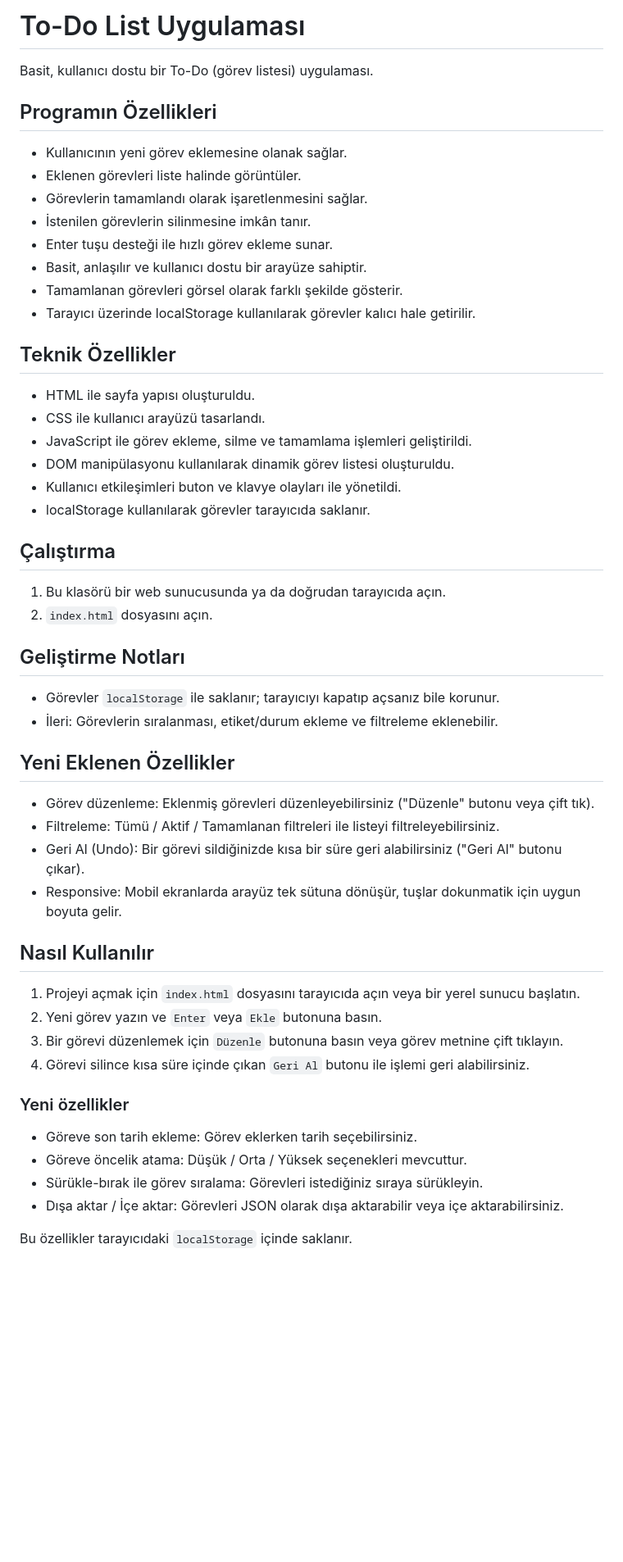
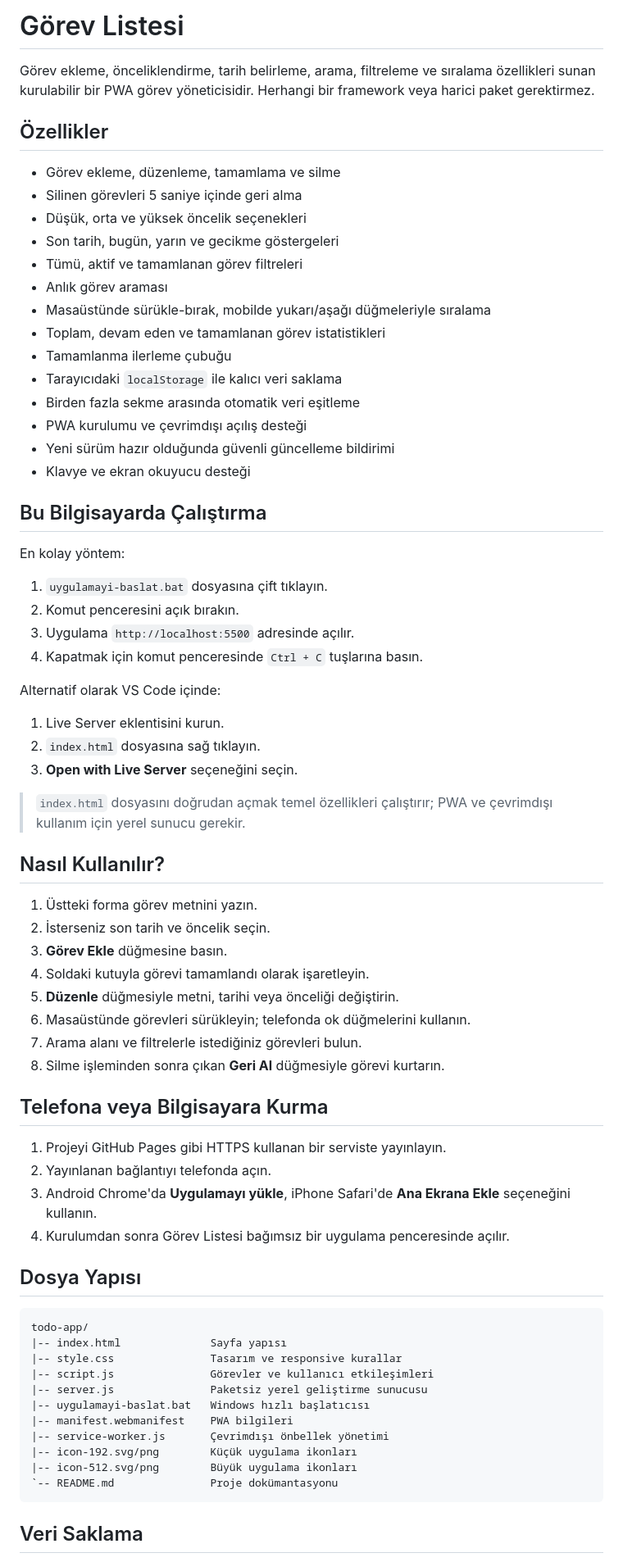
Before and after one commit to Nurettin-Erdogan/todo-app, a Markdown page: README.md, the part around one of its changes. Shown at 82% size. GitHub-like rendering; blank space fills up the shorter version.

Commit message:
feat: gorev listesi uygulamasini yenile

````diff
--- a/README.md
+++ b/README.md
@@ -1,57 +1,74 @@
-# To-Do List Uygulaması
+# Görev Listesi
 
-Basit, kullanıcı dostu bir To-Do (görev listesi) uygulaması.
+Görev ekleme, önceliklendirme, tarih belirleme, arama, filtreleme ve sıralama özellikleri sunan kurulabilir bir PWA görev yöneticisidir. Herhangi bir framework veya harici paket gerektirmez.
 
-## Programın Özellikleri
+## Özellikler
 
-- Kullanıcının yeni görev eklemesine olanak sağlar.
-- Eklenen görevleri liste halinde görüntüler.
-- Görevlerin tamamlandı olarak işaretlenmesini sağlar.
-- İstenilen görevlerin silinmesine imkân tanır.
-- Enter tuşu desteği ile hızlı görev ekleme sunar.
-- Basit, anlaşılır ve kullanıcı dostu bir arayüze sahiptir.
-- Tamamlanan görevleri görsel olarak farklı şekilde gösterir.
-- Tarayıcı üzerinde localStorage kullanılarak görevler kalıcı hale getirilir.
+- Görev ekleme, düzenleme, tamamlama ve silme
+- Silinen görevleri 5 saniye içinde geri alma
+- Düşük, orta ve yüksek öncelik seçenekleri
+- Son tarih, bugün, yarın ve gecikme göstergeleri
+- Tümü, aktif ve tamamlanan görev filtreleri
+- Anlık görev araması
+- Masaüstünde sürükle-bırak, mobilde yukarı/aşağı düğmeleriyle sıralama
+- Toplam, devam eden ve tamamlanan görev istatistikleri
+- Tamamlanma ilerleme çubuğu
+- Tarayıcıdaki `localStorage` ile kalıcı veri saklama
+- Birden fazla sekme arasında otomatik veri eşitleme
+- PWA kurulumu ve çevrimdışı açılış desteği
+- Yeni sürüm hazır olduğunda güvenli güncelleme bildirimi
+- Klavye ve ekran okuyucu desteği
 
-## Teknik Özellikler
+## Bu Bilgisayarda Çalıştırma
 
-- HTML ile sayfa yapısı oluşturuldu.
-- CSS ile kullanıcı arayüzü tasarlandı.
-- JavaScript ile görev ekleme, silme ve tamamlama işlemleri geliştirildi.
-- DOM manipülasyonu kullanılarak dinamik görev listesi oluşturuldu.
-- Kullanıcı etkileşimleri buton ve klavye olayları ile yönetildi.
-- localStorage kullanılarak görevler tarayıcıda saklanır.
+En kolay yöntem:
 
-## Çalıştırma
+1. `uygulamayi-baslat.bat` dosyasına çift tıklayın.
+2. Komut penceresini açık bırakın.
+3. Uygulama `http://localhost:5500` adresinde açılır.
+4. Kapatmak için komut penceresinde `Ctrl + C` tuşlarına basın.
 
-1. Bu klasörü bir web sunucusunda ya da doğrudan tarayıcıda açın.
-2. `index.html` dosyasını açın.
+Alternatif olarak VS Code içinde:
 
-## Geliştirme Notları
+1. Live Server eklentisini kurun.
+2. `index.html` dosyasına sağ tıklayın.
+3. **Open with Live Server** seçeneğini seçin.
 
-- Görevler `localStorage` ile saklanır; tarayıcıyı kapatıp açsanız bile korunur.
-- İleri: Görevlerin sıralanması, etiket/durum ekleme ve filtreleme eklenebilir.
+> `index.html` dosyasını doğrudan açmak temel özellikleri çalıştırır; PWA ve çevrimdışı kullanım için yerel sunucu gerekir.
 
-## Yeni Eklenen Özellikler
+## Nasıl Kullanılır?
 
-- Görev düzenleme: Eklenmiş görevleri düzenleyebilirsiniz ("Düzenle" butonu veya çift tık).
-- Filtreleme: Tümü / Aktif / Tamamlanan filtreleri ile listeyi filtreleyebilirsiniz.
-- Geri Al (Undo): Bir görevi sildiğinizde kısa bir süre geri alabilirsiniz ("Geri Al" butonu çıkar).
-- Responsive: Mobil ekranlarda arayüz tek sütuna dönüşür, tuşlar dokunmatik için uygun boyuta gelir.
+1. Üstteki forma görev metnini yazın.
+2. İsterseniz son tarih ve öncelik seçin.
+3. **Görev Ekle** düğmesine basın.
+4. Soldaki kutuyla görevi tamamlandı olarak işaretleyin.
+5. **Düzenle** düğmesiyle metni, tarihi veya önceliği değiştirin.
+6. Masaüstünde görevleri sürükleyin; telefonda ok düğmelerini kullanın.
+7. Arama alanı ve filtrelerle istediğiniz görevleri bulun.
+8. Silme işleminden sonra çıkan **Geri Al** düğmesiyle görevi kurtarın.
 
-## Nasıl Kullanılır
+## Telefona veya Bilgisayara Kurma
 
-1. Projeyi açmak için `index.html` dosyasını tarayıcıda açın veya bir yerel sunucu başlatın.
-2. Yeni görev yazın ve `Enter` veya `Ekle` butonuna basın.
-3. Bir görevi düzenlemek için `Düzenle` butonuna basın veya görev metnine çift tıklayın.
-4. Görevi silince kısa süre içinde çıkan `Geri Al` butonu ile işlemi geri alabilirsiniz.
+1. Projeyi GitHub Pages gibi HTTPS kullanan bir serviste yayınlayın.
+2. Yayınlanan bağlantıyı telefonda açın.
+3. Android Chrome'da **Uygulamayı yükle**, iPhone Safari'de **Ana Ekrana Ekle** seçeneğini kullanın.
+4. Kurulumdan sonra Görev Listesi bağımsız bir uygulama penceresinde açılır.
 
-### Yeni özellikler
+## Dosya Yapısı
 
-- Göreve son tarih ekleme: Görev eklerken tarih seçebilirsiniz.
-- Göreve öncelik atama: Düşük / Orta / Yüksek seçenekleri mevcuttur.
-- Sürükle-bırak ile görev sıralama: Görevleri istediğiniz sıraya sürükleyin.
-- Dışa aktar / İçe aktar: Görevleri JSON olarak dışa aktarabilir veya içe aktarabilirsiniz.
+```text
+todo-app/
+|-- index.html              Sayfa yapısı
+|-- style.css               Tasarım ve responsive kurallar
+|-- script.js               Görevler ve kullanıcı etkileşimleri
+|-- server.js               Paketsiz yerel geliştirme sunucusu
+|-- uygulamayi-baslat.bat   Windows hızlı başlatıcısı
+|-- manifest.webmanifest    PWA bilgileri
+|-- service-worker.js       Çevrimdışı önbellek yönetimi
+|-- icon-192.svg/png        Küçük uygulama ikonları
+|-- icon-512.svg/png        Büyük uygulama ikonları
+`-- README.md               Proje dokümantasyonu
+```
 
-Bu özellikler tarayıcıdaki `localStorage` içinde saklanır.
+## Veri Saklama
 
````
Also changed, not shown: other parts of README.md (+3 -10 lines), icon-192.png (added), icon-512.png (added), 9 other files.
